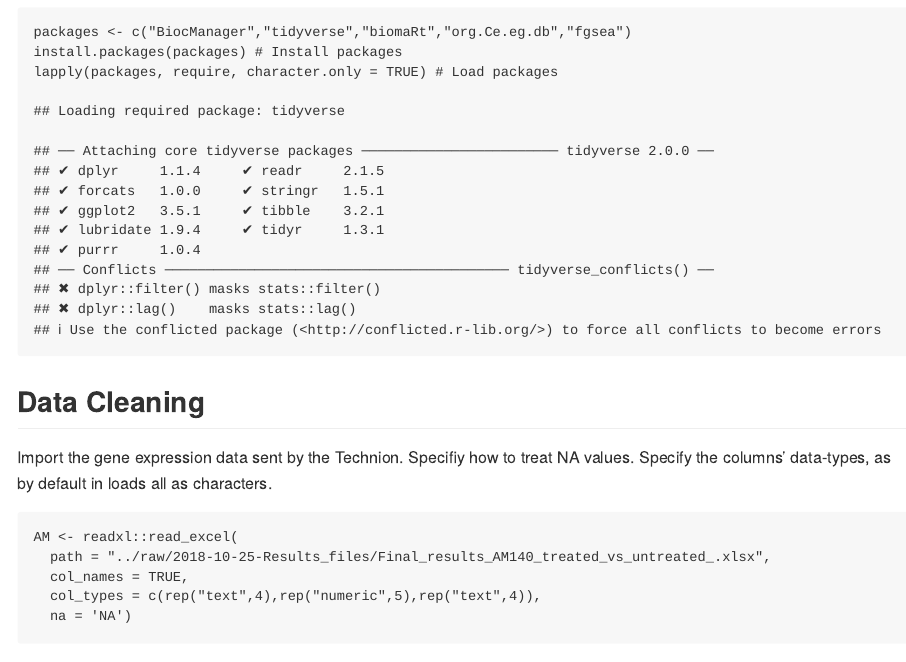
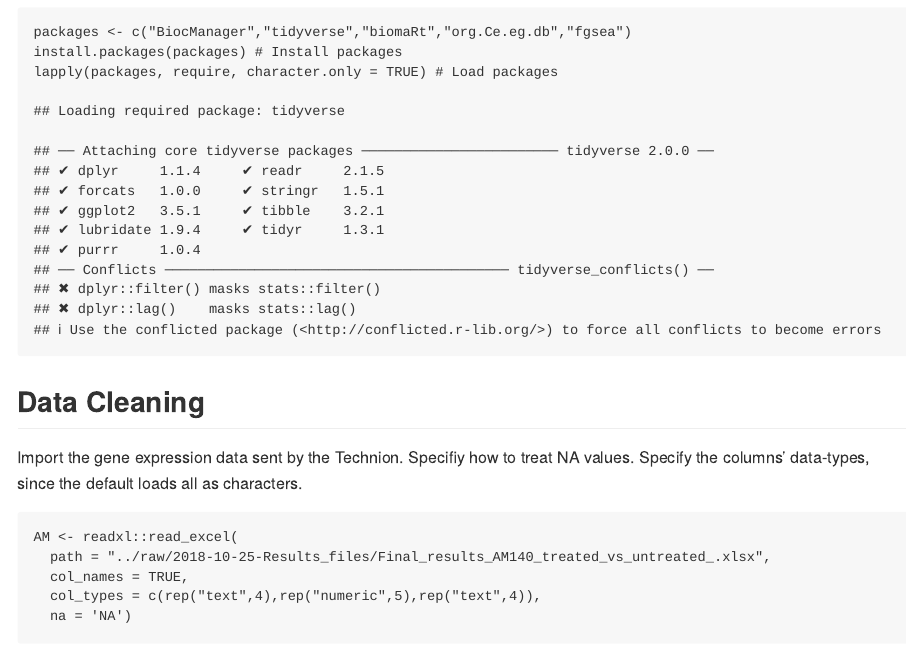
Before and after one commit to lev-amir/torsin-RNAseq, an R Markdown document (bin/data-prep.Rmd): the page in a window 1100 px wide, from 280 px down. Rendered offline with R 4.5, knitr and Pandoc, with nearby package versions; some code elsewhere in the file could not run offline.

Commit message:
data cleaning explanation

````diff
--- a/bin/data-prep.Rmd
+++ b/bin/data-prep.Rmd
@@ -22,9 +22,7 @@ lapply(packages, require, character.only = TRUE) # Load packages
 ```
 
 ## Data Cleaning
-Import the gene expression data sent by the Technion.
-Specifiy how to treat NA values.
-Specify the columns' data-types, as by default in loads all as characters.
+Import the gene expression data sent by the Technion. Specifiy how to treat NA values. Specify the columns' data-types, since the default loads all as characters.
 ```{r import-data}
 AM <- readxl::read_excel(
   path = "../raw/2018-10-25-Results_files/Final_results_AM140_treated_vs_untreated_.xlsx",
````
